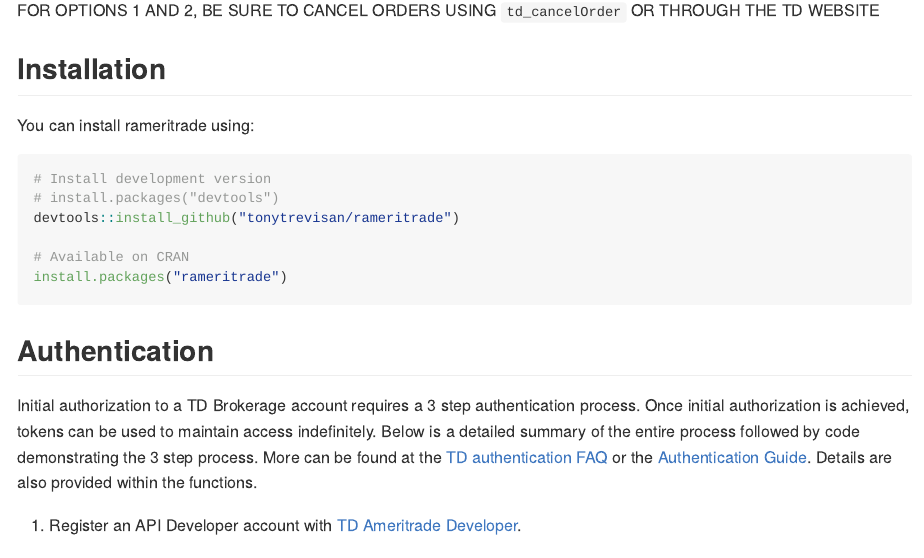
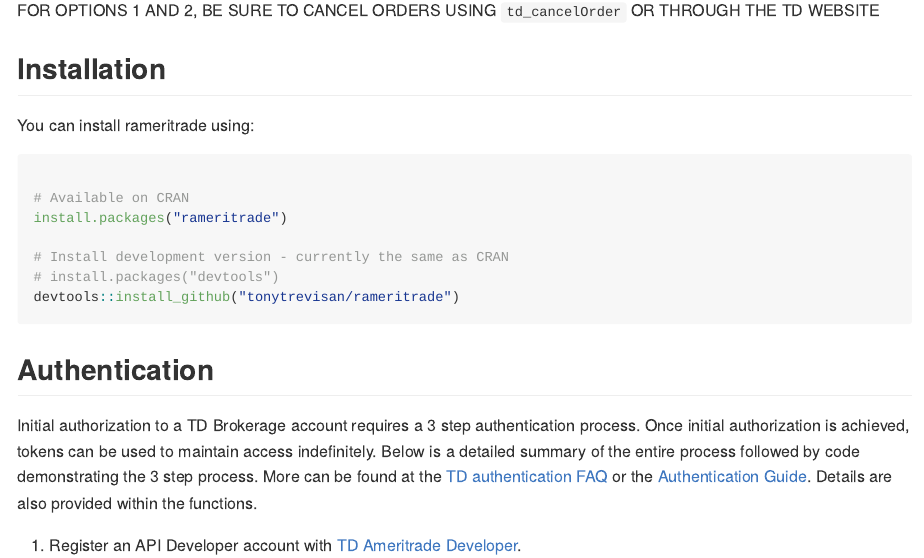
Before and after one commit to gowthamrao/rameritrade, an R Markdown document (README.Rmd): the page in a window 1100 px wide, from 1100 px down. The pictures show the output file README.md that the author committed with the source, drawn offline in the style of GitHub; long lines of code are wrapped; badge pictures from the web are left out.

Commit message:
Modified for CRAN releases

````diff
--- a/README.Rmd
+++ b/README.Rmd
@@ -48,12 +48,13 @@
 You can install rameritrade using:
 
 ``` r
-# Install development version
-# install.packages("devtools")
-devtools::install_github("tonytrevisan/rameritrade")
 
 # Available on CRAN
 install.packages("rameritrade")
+
+# Install development version - currently the same as CRAN
+# install.packages("devtools")
+devtools::install_github("tonytrevisan/rameritrade")
 
 ```
 
````
Also changed, not shown: NEWS.md (+2 -1 lines), README.md, README.Rmd (2 more changed lines).
